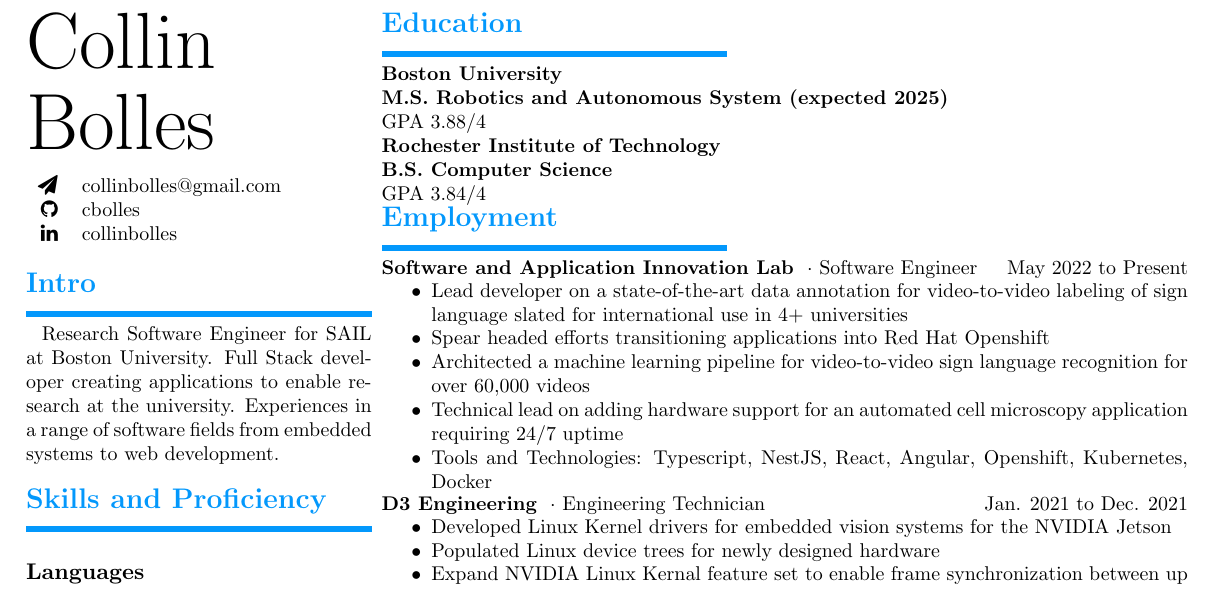
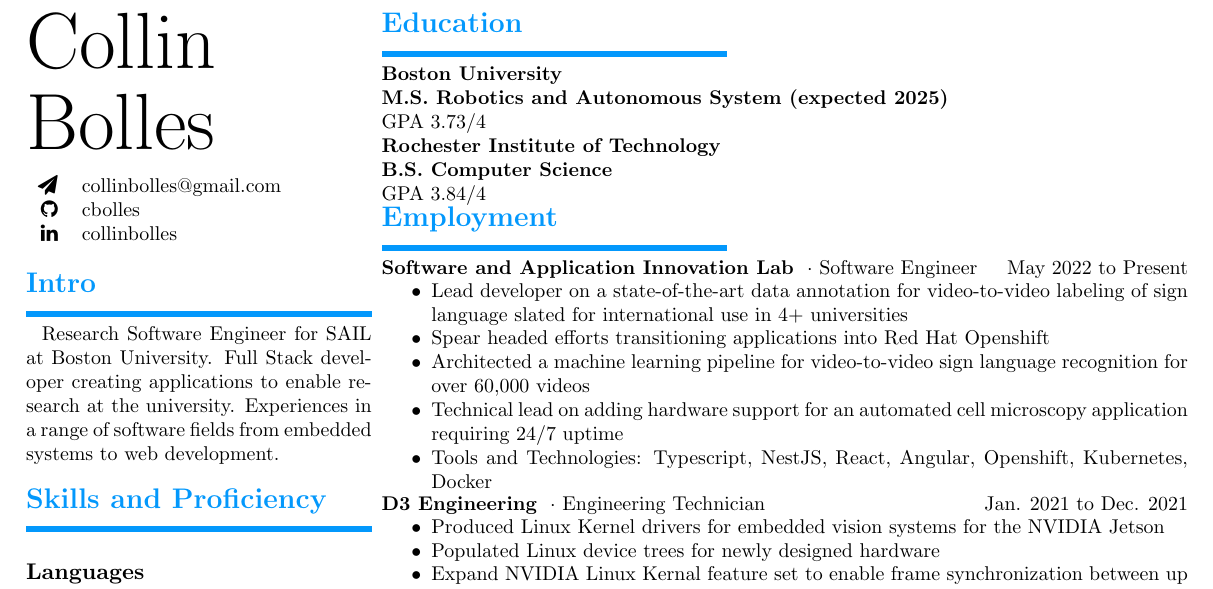
Before and after one commit to cbolles/cbolles, a LaTeX CV (resume/collin_bolles.tex, which reads resume/content/d3.tex): part of the page, cut so that both start at the same text. Compiled offline with pdfLaTeX.

Commit message:
Update GPA

```diff
--- a/resume/collin_bolles.tex
+++ b/resume/collin_bolles.tex
@@ -137,7 +137,7 @@
 \rSection{Education} \par
 \rSubSubSection{Boston University} \par
 \rSubSubSection{M.S. Robotics and Autonomous System (expected 2025)} \par
-GPA 3.88/4 \par
+GPA 3.73/4 \par
 
 \rSubSubSection{Rochester Institute of Technology} \par
 \rSubSubSection{B.S. Computer Science} \par
--- a/resume/content/d3.tex
+++ b/resume/content/d3.tex
@@ -1,7 +1,7 @@
 \begin{itemize}
     \setlength\itemsep{0pt}
     \setlength{\parskip}{0pt}
-    \item Developed Linux Kernel drivers for embedded vision systems for the NVIDIA Jetson
+    \item Produced Linux Kernel drivers for embedded vision systems for the NVIDIA Jetson
     \item Populated Linux device trees for newly designed hardware
     \item Expand NVIDIA Linux Kernal feature set to enable frame synchronization between up to 16 cameras
     \item Tackled hardware and software bugs using oscilloscopes, logic analyzers, and Linux system tools
```
Also changed, not shown: resume/collin_bolles.pdf.
